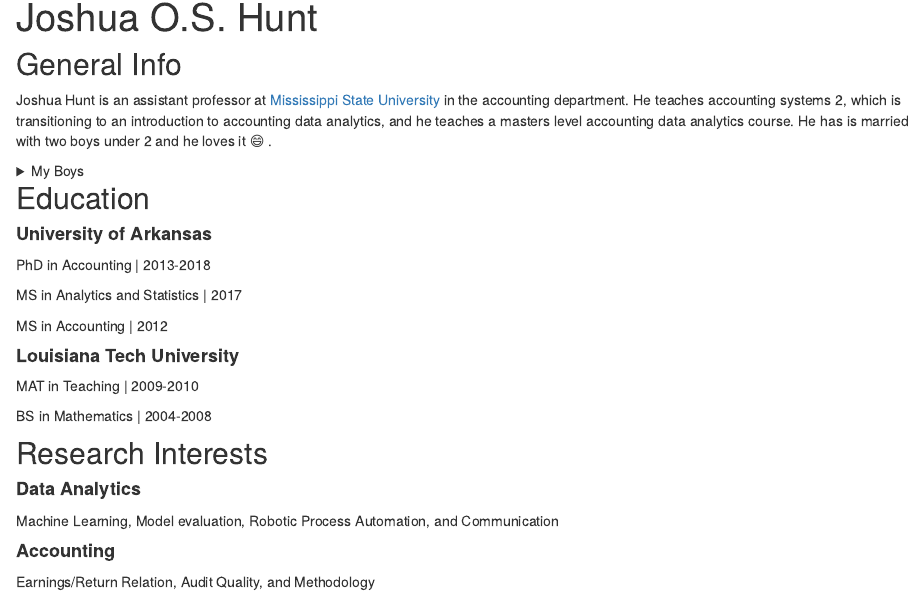
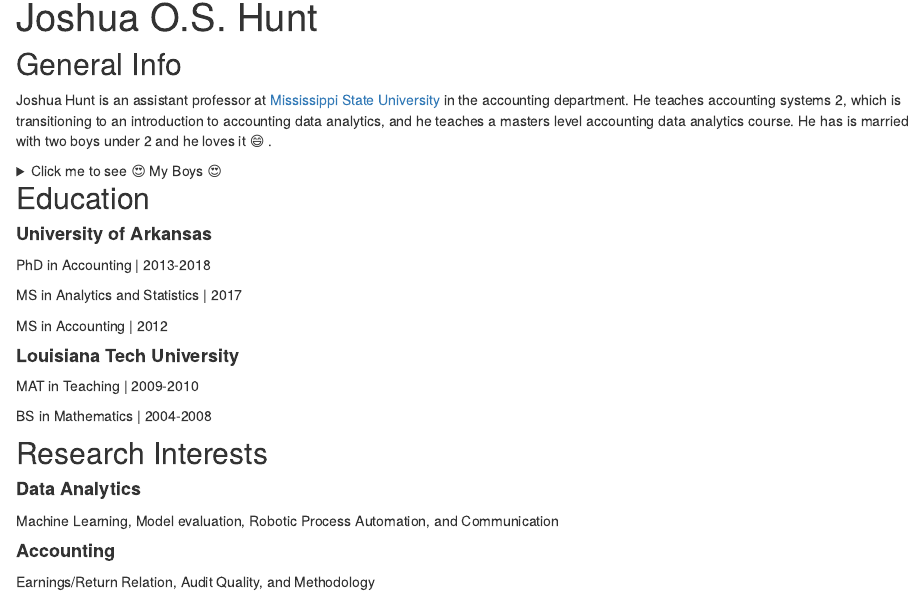
Before and after one commit to Professor-Hunt/MyWebsite, an R Markdown document (index.Rmd): the page in a window 1100 px wide, from 90 px down. Rendered offline with R 4.5, knitr and Pandoc, with nearby package versions; drawn as R Markdown's standard HTML page in place of the format the file asks for.

Commit message:
add click me

```diff
--- a/index.Rmd
+++ b/index.Rmd
@@ -23,7 +23,7 @@ Joshua Hunt is an assistant professor at [Mississippi State University](https://
 
 <summary>
 
-My Boys
+Click me to see 😍 My Boys 😍
 
 </summary>
 
```
